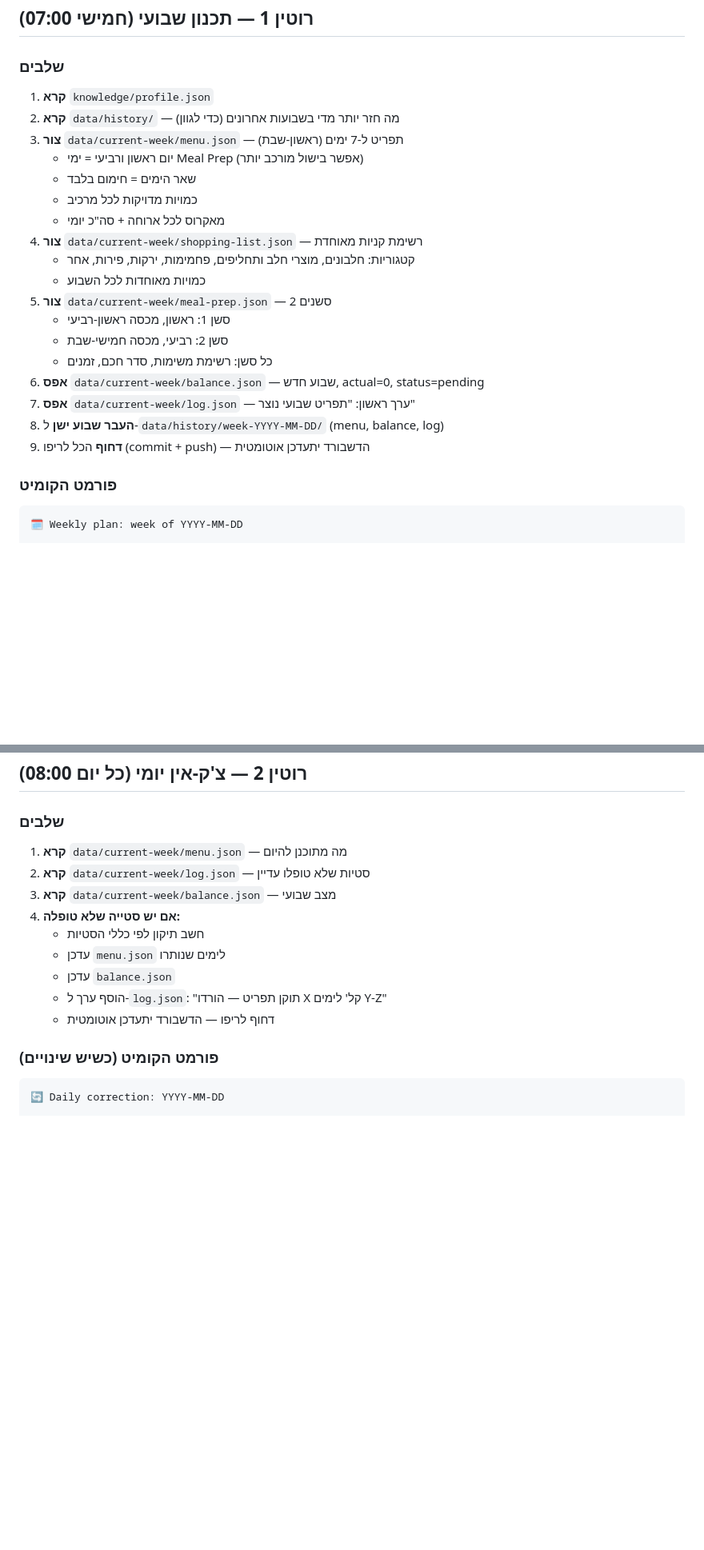
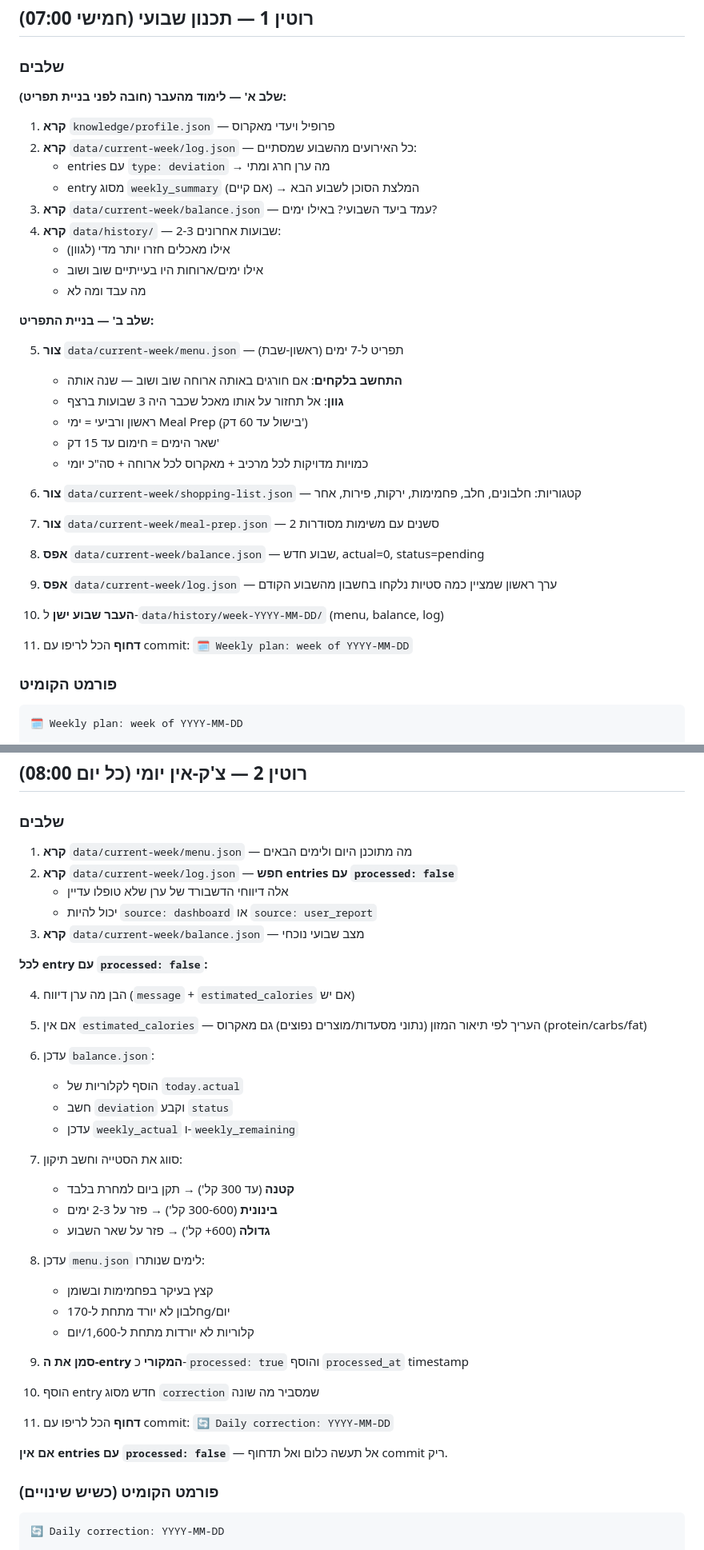
Before and after one commit to Baranesyea/NutritionAgent, a Markdown page: .claude/CLAUDE.md, 2 parts joined by grey strips. Shown at 80% size. Drawn GitHub-style; blank space fills up the shorter version.

Commit message:
feat: routines now learn from log history and deviations
- Weekly planner reads log + history to adjust next week's menu
- Daily check-in explicitly handles processed:false entries from dashboard
- Weekly summary writes structured recommendation for next planner run
- Closes the feedback loop: report -> correct -> summary -> smarter plan

````diff
--- a/.claude/CLAUDE.md
+++ b/.claude/CLAUDE.md
@@ -121,24 +121,33 @@ nutritionagent/
 
 ### שלבים
 
-1. **קרא** `knowledge/profile.json`
-2. **קרא** `data/history/` — מה חזר יותר מדי בשבועות אחרונים (כדי לגוון)
-3. **צור** `data/current-week/menu.json` — תפריט ל-7 ימים (ראשון-שבת)
-   - יום ראשון ורביעי = ימי Meal Prep (אפשר בישול מורכב יותר)
-   - שאר הימים = חימום בלבד
-   - כמויות מדויקות לכל מרכיב
-   - מאקרוס לכל ארוחה + סה"כ יומי
-4. **צור** `data/current-week/shopping-list.json` — רשימת קניות מאוחדת
-   - קטגוריות: חלבונים, מוצרי חלב ותחליפים, פחמימות, ירקות, פירות, אחר
-   - כמויות מאוחדות לכל השבוע
-5. **צור** `data/current-week/meal-prep.json` — 2 סשנים
-   - סשן 1: ראשון, מכסה ראשון-רביעי
-   - סשן 2: רביעי, מכסה חמישי-שבת
-   - כל סשן: רשימת משימות, סדר חכם, זמנים
-6. **אפס** `data/current-week/balance.json` — שבוע חדש, actual=0, status=pending
-7. **אפס** `data/current-week/log.json` — ערך ראשון: "תפריט שבועי נוצר"
-8. **העבר שבוע ישן** ל-`data/history/week-YYYY-MM-DD/` (menu, balance, log)
-9. **דחוף** הכל לריפו (commit + push) — הדשבורד יתעדכן אוטומטית
+**שלב א' — לימוד מהעבר (חובה לפני בניית תפריט):**
+
+1. **קרא** `knowledge/profile.json` — פרופיל ויעדי מאקרוס
+2. **קרא** `data/current-week/log.json` — כל האירועים מהשבוע שמסתיים:
+   - entries עם `type: deviation` → מה ערן חרג ומתי
+   - entry מסוג `weekly_summary` (אם קיים) → המלצת הסוכן לשבוע הבא
+3. **קרא** `data/current-week/balance.json` — עמד ביעד השבועי? באילו ימים?
+4. **קרא** `data/history/` — 2-3 שבועות אחרונים:
+   - אילו מאכלים חזרו יותר מדי (לגוון)
+   - אילו ימים/ארוחות היו בעייתיים שוב ושוב
+   - מה עבד ומה לא
+
+**שלב ב' — בניית התפריט:**
+
+5. **צור** `data/current-week/menu.json` — תפריט ל-7 ימים (ראשון-שבת)
+   - **התחשב בלקחים**: אם חורגים באותה ארוחה שוב ושוב — שנה אותה
+   - **גוון**: אל תחזור על אותו מאכל שכבר היה 3 שבועות ברצף
+   - ראשון ורביעי = ימי Meal Prep (בישול עד 60 דק')
+   - שאר הימים = חימום עד 15 דק'
+   - כמויות מדויקות לכל מרכיב + מאקרוס לכל ארוחה + סה"כ יומי
+
+6. **צור** `data/current-week/shopping-list.json` — קטגוריות: חלבונים, חלב, פחמימות, ירקות, פירות, אחר
+7. **צור** `data/current-week/meal-prep.json` — 2 סשנים עם משימות מסודרות
+8. **אפס** `data/current-week/balance.json` — שבוע חדש, actual=0, status=pending
+9. **אפס** `data/current-week/log.json` — ערך ראשון שמציין כמה סטיות נלקחו בחשבון מהשבוע הקודם
+10. **העבר שבוע ישן** ל-`data/history/week-YYYY-MM-DD/` (menu, balance, log)
+11. **דחוף** הכל לריפו עם commit: `🗓️ Weekly plan: week of YYYY-MM-DD`
 
 ### פורמט הקומיט
 ```
@@ -156,15 +165,34 @@ nutritionagent/
 
 ### שלבים
 
-1. **קרא** `data/current-week/menu.json` — מה מתוכנן להיום
-2. **קרא** `data/current-week/log.json` — סטיות שלא טופלו עדיין
-3. **קרא** `data/current-week/balance.json` — מצב שבועי
-4. **אם יש סטייה שלא טופלה:**
-   - חשב תיקון לפי כללי הסטיות
-   - עדכן `menu.json` לימים שנותרו
-   - עדכן `balance.json`
-   - הוסף ערך ל-`log.json`: "תוקן תפריט — הורדו X קל' לימים Y-Z"
-   - דחוף לריפו — הדשבורד יתעדכן אוטומטית
+1. **קרא** `data/current-week/menu.json` — מה מתוכנן היום ולימים הבאים
+2. **קרא** `data/current-week/log.json` — **חפש entries עם `processed: false`**
+   - אלה דיווחי הדשבורד של ערן שלא טופלו עדיין
+   - יכול להיות `source: dashboard` או `source: user_report`
+3. **קרא** `data/current-week/balance.json` — מצב שבועי נוכחי
+
+**לכל entry עם `processed: false`:**
+
+4. הבן מה ערן דיווח (`message` + `estimated_calories` אם יש)
+5. אם אין `estimated_calories` — העריך לפי תיאור המזון (נתוני מסעדות/מוצרים נפוצים) גם מאקרוס (protein/carbs/fat)
+6. עדכן `balance.json`:
+   - הוסף לקלוריות של `today.actual`
+   - חשב `deviation` וקבע `status`
+   - עדכן `weekly_actual` ו-`weekly_remaining`
+7. סווג את הסטייה וחשב תיקון:
+   - **קטנה** (עד 300 קל') → תקן ביום למחרת בלבד
+   - **בינונית** (300-600 קל') → פזר על 2-3 ימים
+   - **גדולה** (600+ קל') → פזר על שאר השבוע
+8. עדכן `menu.json` לימים שנותרו:
+   - קצץ בעיקר בפחמימות ובשומן
+   - חלבון לא יורד מתחת ל-170g/יום
+   - קלוריות לא יורדות מתחת ל-1,600/יום
+9. **סמן את ה-entry המקורי** כ-`processed: true` והוסף `processed_at` timestamp
+10. הוסף entry חדש מסוג `correction` שמסביר מה שונה
+
+11. **דחוף** הכל לריפו עם commit: `🔄 Daily correction: YYYY-MM-DD`
+
+**אם אין entries עם `processed: false`** — אל תעשה כלום ואל תדחוף commit ריק.
 
 ### פורמט הקומיט (כשיש שינויים)
 ```
````
Also changed, not shown: other parts of .claude/CLAUDE.md (+36 -13 lines).
